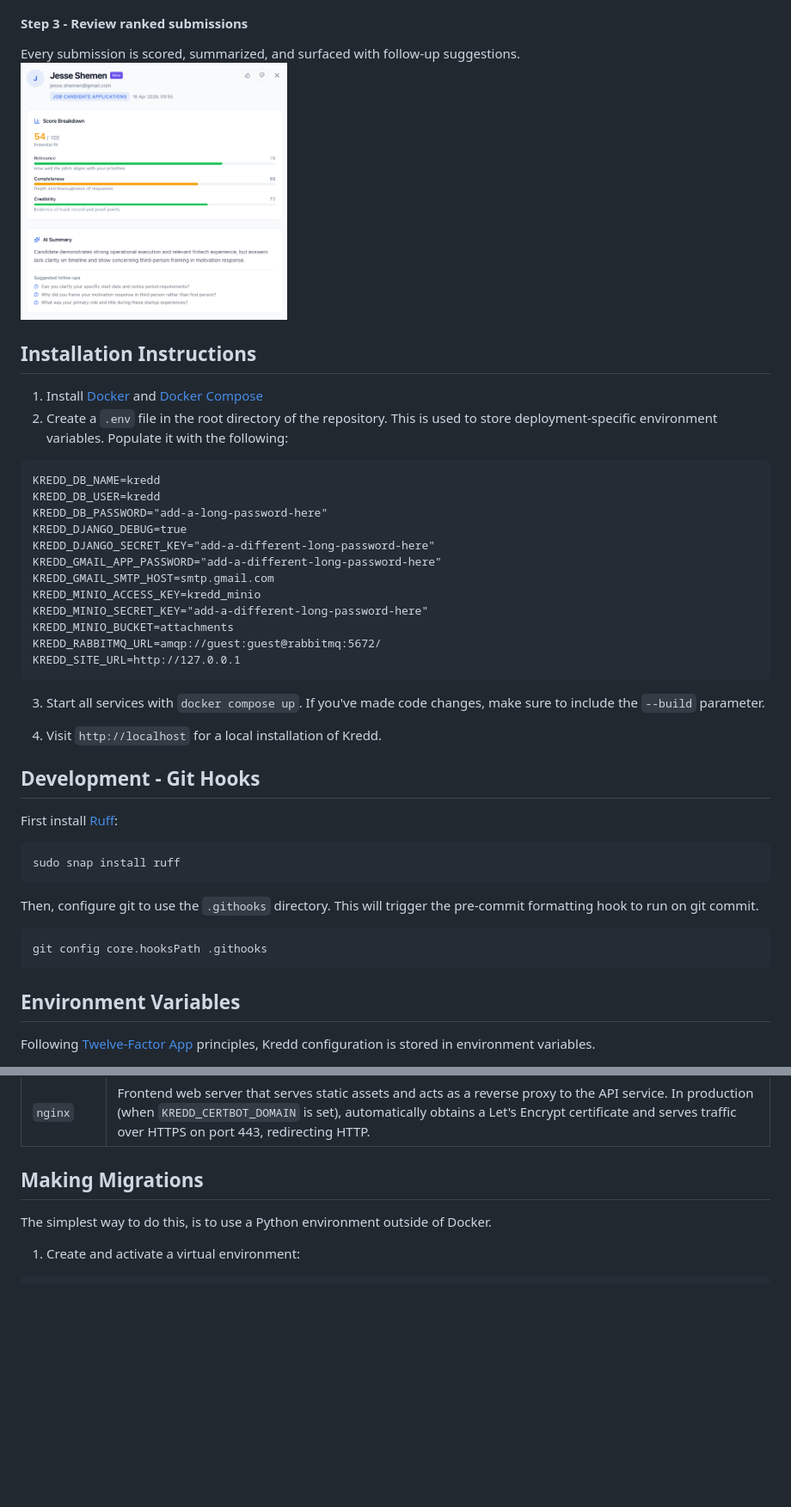
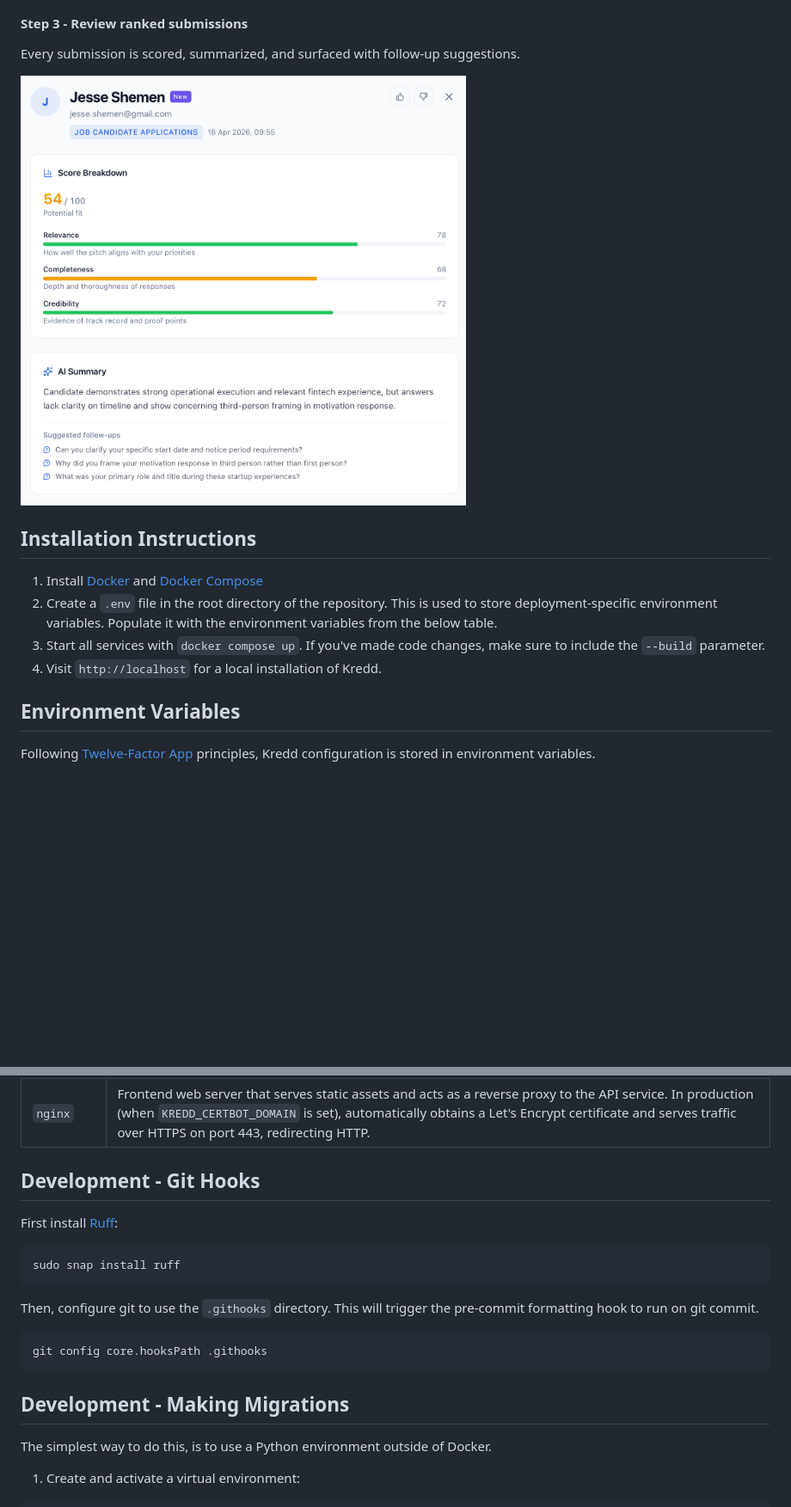
Before and after one commit to DomHudson/kredd, a Markdown page: README.md, 2 parts joined by grey strips. Shown at 86% size. Rendered like a GitHub page; blank space fills up the shorter version.

````diff
--- a/README.md
+++ b/README.md
@@ -12,40 +12,15 @@ Drop it in your LinkedIn, email signature, or website — anyone can pitch you t
 
 #### Step 3 - Review ranked submissions
 Every submission is scored, summarized, and surfaced with follow-up suggestions.
-<img src="https://github.com/DomHudson/kredd/blob/main/pictures/step-review-YI7VtQ66.png?raw=true" height=300 />
+
+<img src="https://github.com/DomHudson/kredd/blob/main/pictures/step-review-YI7VtQ66.png?raw=true" height=500 />
 
 
 ## Installation Instructions
 1. Install [Docker](https://docs.docker.com/engine/install/) and [Docker Compose](https://docs.docker.com/compose/install/)
-2. Create a `.env` file in the root directory of the repository. This is used to store deployment-specific environment variables. Populate it with the following:
-```
-KREDD_DB_NAME=kredd
-KREDD_DB_USER=kredd
-KREDD_DB_PASSWORD="add-a-long-password-here"
-KREDD_DJANGO_DEBUG=true
-KREDD_DJANGO_SECRET_KEY="add-a-different-long-password-here"
-KREDD_GMAIL_APP_PASSWORD="add-a-different-long-password-here"
-KREDD_GMAIL_SMTP_HOST=smtp.gmail.com
-KREDD_MINIO_ACCESS_KEY=kredd_minio
-KREDD_MINIO_SECRET_KEY="add-a-different-long-password-here"
-KREDD_MINIO_BUCKET=attachments
-KREDD_RABBITMQ_URL=amqp://guest:guest@rabbitmq:5672/
-KREDD_SITE_URL=http://127.0.0.1
-```
+2. Create a `.env` file in the root directory of the repository. This is used to store deployment-specific environment variables. Populate it with the environment variables from the below table.
 3. Start all services with `docker compose up`. If you've made code changes, make sure to include the `--build` parameter.
-
 4. Visit `http://localhost` for a local installation of Kredd.
-
-## Development - Git Hooks
-First install [Ruff](https://docs.astral.sh/ruff/):
-```bash
-sudo snap install ruff
-```
-
-Then, configure git to use the `.githooks` directory. This will trigger the pre-commit formatting hook to run on git commit.
-```bash
-git config core.hooksPath .githooks
-```
 
 ## Environment Variables
 Following [Twelve-Factor App](https://12factor.net/) principles, Kredd configuration is stored in environment variables.
@@ -88,9 +63,18 @@ The Kredd application requires a number of different services to run. Each one h
 | `worker`   | Background worker service that processes asynchronous jobs (i.e., via RabbitMQ), such as sending emails or handling long-running ML tasks.                                                                |
 | `nginx`    | Frontend web server that serves static assets and acts as a reverse proxy to the API service. In production (when `KREDD_CERTBOT_DOMAIN` is set), automatically obtains a Let's Encrypt certificate and serves traffic over HTTPS on port 443, redirecting HTTP. |
 
+## Development - Git Hooks
+First install [Ruff](https://docs.astral.sh/ruff/):
+```bash
+sudo snap install ruff
+```
 
+Then, configure git to use the `.githooks` directory. This will trigger the pre-commit formatting hook to run on git commit.
+```bash
+git config core.hooksPath .githooks
+```
 
-## Making Migrations
+## Development - Making Migrations
 The simplest way to do this, is to use a Python environment outside of Docker.
 
 1. Create and activate a virtual environment:
````
